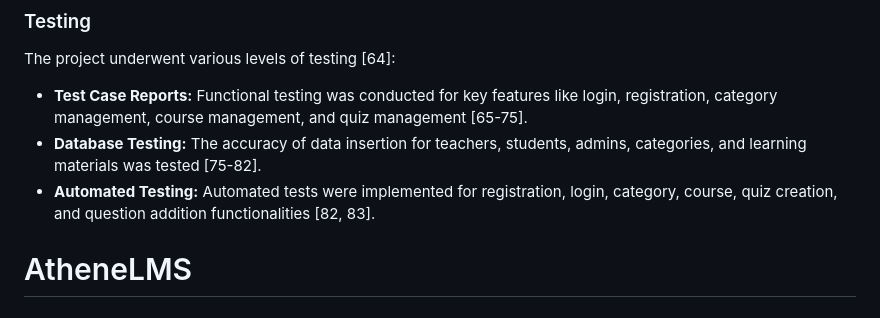
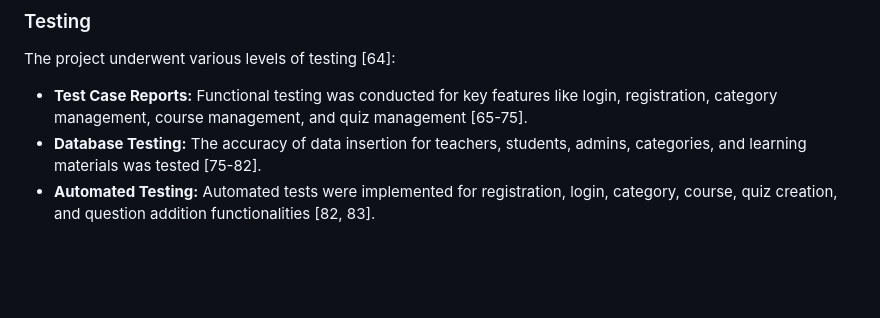
Before and after one commit to rishabhmandavlia/AtheneLMS, a Markdown page: README.md, the part around the change. Rendered like a GitHub page; blank space fills up the shorter version.

```diff
--- a/README.md
+++ b/README.md
@@ -96,5 +96,3 @@ The project underwent various levels of testing [64]:
 *   **Test Case Reports:** Functional testing was conducted for key features like login, registration, category management, course management, and quiz management [65-75].
 *   **Database Testing:** The accuracy of data insertion for teachers, students, admins, categories, and learning materials was tested [75-82].
 *   **Automated Testing:** Automated tests were implemented for registration, login, category, course, quiz creation, and question addition functionalities [82, 83].
-
-# AtheneLMS
```
